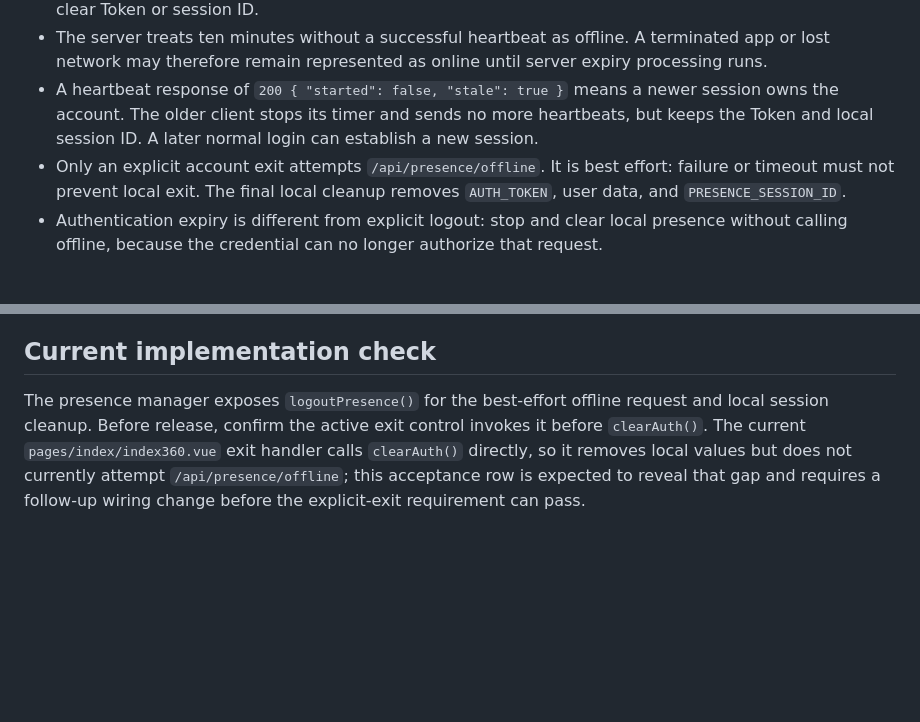
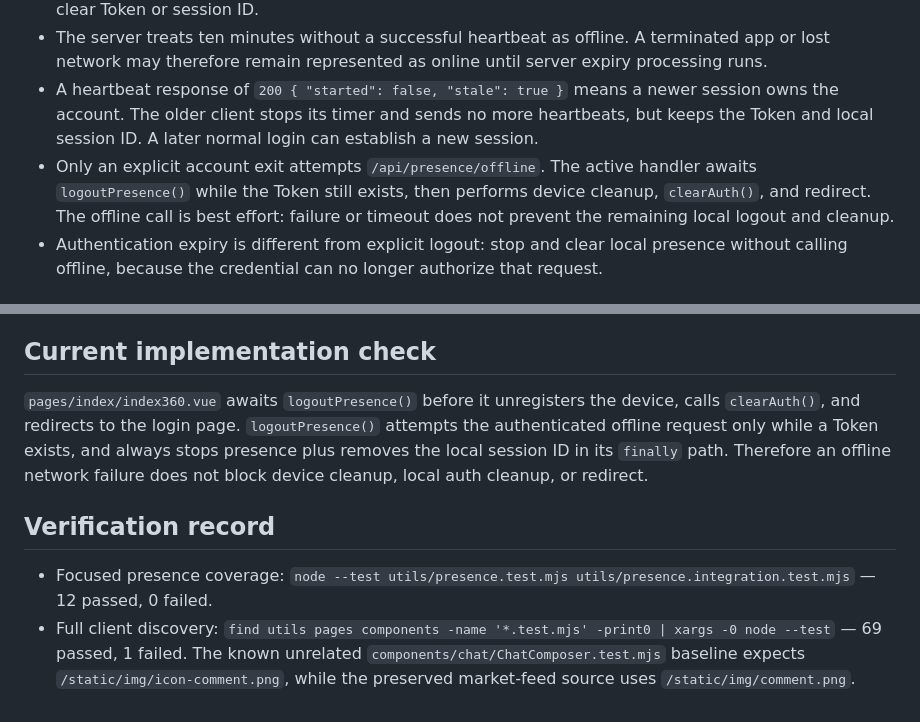
Before and after one commit to JokWold2/lovesAppFornt, a Markdown page: docs/operations/2026-08-27-three-platform-presence-heartbeat.md, 2 parts joined by grey strips. Drawn GitHub-style; blank space fills up the shorter version.

Commit message:
docs: correct presence logout runbook

```diff
--- a/docs/operations/2026-08-27-three-platform-presence-heartbeat.md
+++ b/docs/operations/2026-08-27-three-platform-presence-heartbeat.md
@@ -25,7 +25,7 @@ Do not duplicate the authorization header in a page or lifecycle hook. `utils/re
 - Hiding/backgrounding pauses the local timer only. It does not call `/api/presence/offline` and it does not clear Token or session ID.
 - The server treats ten minutes without a successful heartbeat as offline. A terminated app or lost network may therefore remain represented as online until server expiry processing runs.
 - A heartbeat response of `200 { "started": false, "stale": true }` means a newer session owns the account. The older client stops its timer and sends no more heartbeats, but keeps the Token and local session ID. A later normal login can establish a new session.
-- Only an explicit account exit attempts `/api/presence/offline`. It is best effort: failure or timeout must not prevent local exit. The final local cleanup removes `AUTH_TOKEN`, user data, and `PRESENCE_SESSION_ID`.
+- Only an explicit account exit attempts `/api/presence/offline`. The active handler awaits `logoutPresence()` while the Token still exists, then performs device cleanup, `clearAuth()`, and redirect. The offline call is best effort: failure or timeout does not prevent the remaining local logout and cleanup.
 - Authentication expiry is different from explicit logout: stop and clear local presence without calling offline, because the credential can no longer authorize that request.
 
 ## Deployment preflight
@@ -62,4 +62,9 @@ Pass the release only when all five rows pass on all three platforms, except whe
 
 ## Current implementation check
 
-The presence manager exposes `logoutPresence()` for the best-effort offline request and local session cleanup. Before release, confirm the active exit control invokes it before `clearAuth()`. The current `pages/index/index360.vue` exit handler calls `clearAuth()` directly, so it removes local values but does not currently attempt `/api/presence/offline`; this acceptance row is expected to reveal that gap and requires a follow-up wiring change before the explicit-exit requirement can pass.
+`pages/index/index360.vue` awaits `logoutPresence()` before it unregisters the device, calls `clearAuth()`, and redirects to the login page. `logoutPresence()` attempts the authenticated offline request only while a Token exists, and always stops presence plus removes the local session ID in its `finally` path. Therefore an offline network failure does not block device cleanup, local auth cleanup, or redirect.
+
+## Verification record
+
+- Focused presence coverage: `node --test utils/presence.test.mjs utils/presence.integration.test.mjs` — 12 passed, 0 failed.
+- Full client discovery: `find utils pages components -name '*.test.mjs' -print0 | xargs -0 node --test` — 69 passed, 1 failed. The known unrelated `components/chat/ChatComposer.test.mjs` baseline expects `/static/img/icon-comment.png`, while the preserved market-feed source uses `/static/img/comment.png`.
```
